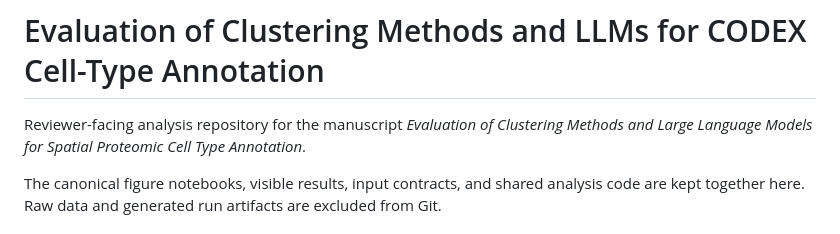
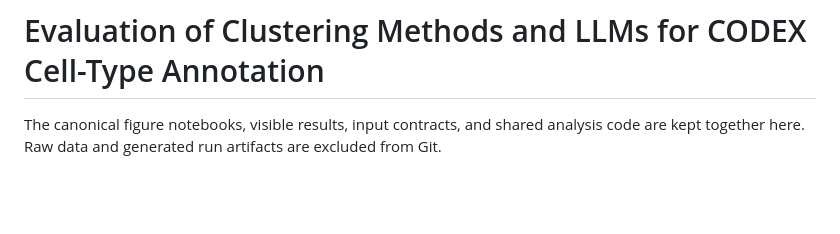
Before and after one commit to HickeyLab/LLM-Spatial-omics-Clustering, a Markdown page: README.md, the part around the change. GitHub-like rendering; blank space fills up the shorter version.

Commit message:
Remove reviewer-facing repository description (#13)

```diff
--- a/README.md
+++ b/README.md
@@ -1,8 +1,4 @@
 # Evaluation of Clustering Methods and LLMs for CODEX Cell-Type Annotation
-
-Reviewer-facing analysis repository for the manuscript *Evaluation of
-Clustering Methods and Large Language Models for Spatial Proteomic Cell Type
-Annotation*.
 
 The canonical figure notebooks, visible results, input contracts, and shared
 analysis code are kept together here. Raw data and generated run artifacts are
```
